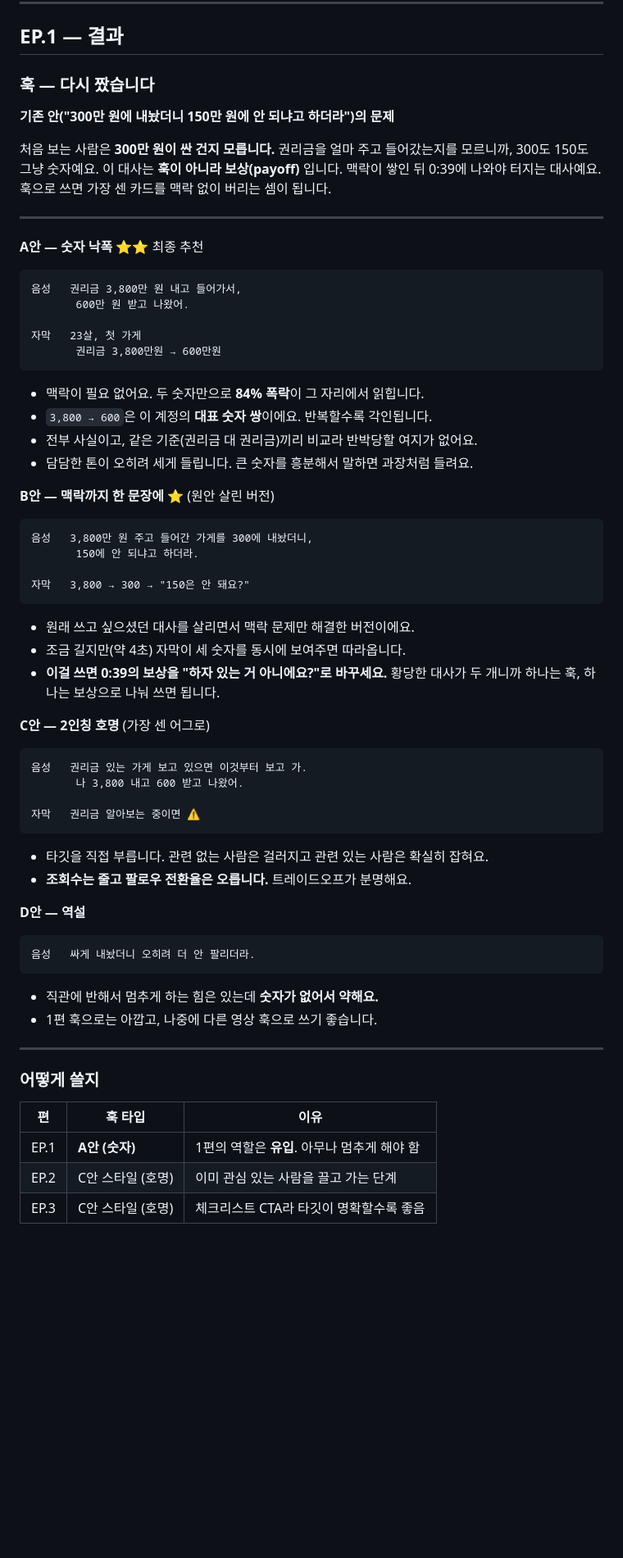
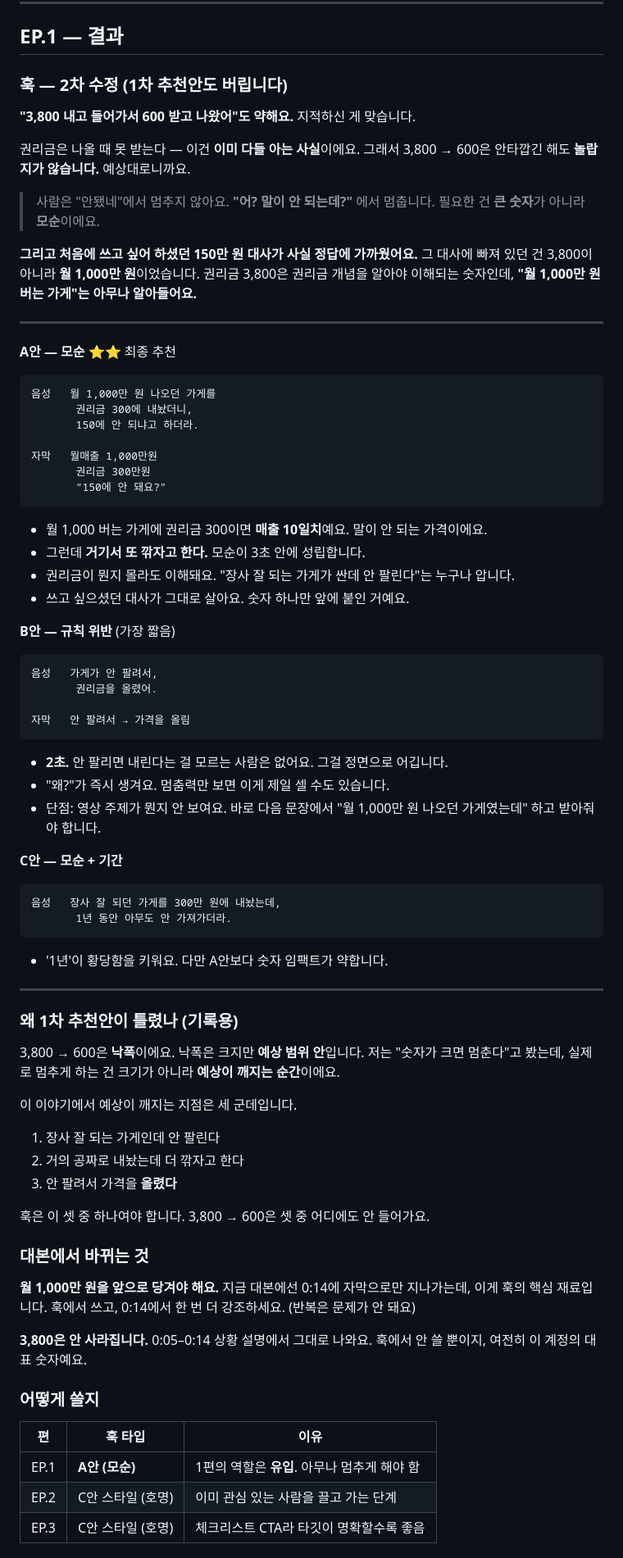
Before and after one commit to yoo4684-cmd/1, a Markdown page: docs/04-reels-series-chaechae.md, the part around one of its changes. Shown at 82% size. GitHub-like rendering; blank space fills up the shorter version.

Commit message:
EP.1 훅 2차 수정: 낙폭이 아니라 모순으로
1차 추천안(3,800 → 600)은 권리금을 나올 때 못 받는다는 게
이미 알려진 사실이라 예상 범위를 벗어나지 못함. 멈춤력 없음.

- A안 교체: "월 1,000만 원 나오던 가게를 권리금 300에 내놨더니,
  150에 안 되냐고 하더라" — 매출 숫자를 앞에 붙여 모순을 성립시킴
- B안: "가게가 안 팔려서 권리금을 올렸어" (규칙 위반, 2초)
- C안: 모순 + 1년이라는 기간
- D안: 기존 낙폭안 보류 처리
- 예상이 깨지는 지점 세 군데를 훅 선정 기준으로 명시
- 월 1,000만원을 대본 앞으로 당기도록 수정

Co-Authored-By: Claude Opus 5 <noreply@anthropic.com>
Claude-Session: https://claude.ai/code/session_01A2p3zuS8yvfXZzmEuZ3f1f

````diff
--- a/docs/04-reels-series-chaechae.md
+++ b/docs/04-reels-series-chaechae.md
@@ -83,73 +83,93 @@
 
 ## EP.1 — 결과
 
-### 훅 — 다시 짰습니다
+### 훅 — 2차 수정 (1차 추천안도 버립니다)
 
-**기존 안("300만 원에 내놨더니 150만 원에 안 되냐고 하더라")의 문제**
+**"3,800 내고 들어가서 600 받고 나왔어"도 약해요.** 지적하신 게 맞습니다.
 
-처음 보는 사람은 **300만 원이 싼 건지 모릅니다.**
-권리금을 얼마 주고 들어갔는지를 모르니까, 300도 150도 그냥 숫자예요.
-이 대사는 **훅이 아니라 보상(payoff)** 입니다. 맥락이 쌓인 뒤 0:39에 나와야 터지는 대사예요.
-훅으로 쓰면 가장 센 카드를 맥락 없이 버리는 셈이 됩니다.
+권리금은 나올 때 못 받는다 — 이건 **이미 다들 아는 사실**이에요.
+그래서 3,800 → 600은 안타깝긴 해도 **놀랍지가 않습니다.** 예상대로니까요.
+
+> 사람은 "안됐네"에서 멈추지 않아요. **"어? 말이 안 되는데?"** 에서 멈춥니다.
+> 필요한 건 **큰 숫자**가 아니라 **모순**이에요.
+
+**그리고 처음에 쓰고 싶어 하셨던 150만 원 대사가 사실 정답에 가까웠어요.**
+그 대사에 빠져 있던 건 3,800이 아니라 **월 1,000만 원**이었습니다.
+권리금 3,800은 권리금 개념을 알아야 이해되는 숫자인데,
+**"월 1,000만 원 버는 가게"는 아무나 알아들어요.**
 
 ---
 
-**A안 — 숫자 낙폭** ⭐⭐ 최종 추천
+**A안 — 모순** ⭐⭐ 최종 추천
 
 ```
-음성   권리금 3,800만 원 내고 들어가서,
-       600만 원 받고 나왔어.
+음성   월 1,000만 원 나오던 가게를
+       권리금 300에 내놨더니,
+       150에 안 되냐고 하더라.
 
-자막   23살, 첫 가게
-       권리금 3,800만원 → 600만원
+자막   월매출 1,000만원
+       권리금 300만원
+       "150에 안 돼요?"
 ```
 
-- 맥락이 필요 없어요. 두 숫자만으로 **84% 폭락**이 그 자리에서 읽힙니다.
-- `3,800 → 600`은 이 계정의 **대표 숫자 쌍**이에요. 반복할수록 각인됩니다.
-- 전부 사실이고, 같은 기준(권리금 대 권리금)끼리 비교라 반박당할 여지가 없어요.
-- 담담한 톤이 오히려 세게 들립니다. 큰 숫자를 흥분해서 말하면 과장처럼 들려요.
+- 월 1,000 버는 가게에 권리금 300이면 **매출 10일치**예요. 말이 안 되는 가격이에요.
+- 그런데 **거기서 또 깎자고 한다.** 모순이 3초 안에 성립합니다.
+- 권리금이 뭔지 몰라도 이해돼요. "장사 잘 되는 가게가 싼데 안 팔린다"는 누구나 압니다.
+- 쓰고 싶으셨던 대사가 그대로 살아요. 숫자 하나만 앞에 붙인 거예요.
 
-**B안 — 맥락까지 한 문장에** ⭐ (원안 살린 버전)
+**B안 — 규칙 위반** (가장 짧음)
 
 ```
-음성   3,800만 원 주고 들어간 가게를 300에 내놨더니,
-       150에 안 되냐고 하더라.
+음성   가게가 안 팔려서,
+       권리금을 올렸어.
 
-자막   3,800 → 300 → "150은 안 돼요?"
+자막   안 팔려서 → 가격을 올림
 ```
 
-- 원래 쓰고 싶으셨던 대사를 살리면서 맥락 문제만 해결한 버전이에요.
-- 조금 길지만(약 4초) 자막이 세 숫자를 동시에 보여주면 따라옵니다.
-- **이걸 쓰면 0:39의 보상을 "하자 있는 거 아니에요?"로 바꾸세요.** 황당한 대사가 두 개니까 하나는 훅, 하나는 보상으로 나눠 쓰면 됩니다.
+- **2초.** 안 팔리면 내린다는 걸 모르는 사람은 없어요. 그걸 정면으로 어깁니다.
+- "왜?"가 즉시 생겨요. 멈춤력만 보면 이게 제일 셀 수도 있습니다.
+- 단점: 영상 주제가 뭔지 안 보여요. 바로 다음 문장에서
+  "월 1,000만 원 나오던 가게였는데" 하고 받아줘야 합니다.
 
-**C안 — 2인칭 호명** (가장 센 어그로)
+**C안 — 모순 + 기간**
 
 ```
-음성   권리금 있는 가게 보고 있으면 이것부터 보고 가.
-       나 3,800 내고 600 받고 나왔어.
-
-자막   권리금 알아보는 중이면 ⚠️
+음성   장사 잘 되던 가게를 300만 원에 내놨는데,
+       1년 동안 아무도 안 가져가더라.
 ```
 
-- 타깃을 직접 부릅니다. 관련 없는 사람은 걸러지고 관련 있는 사람은 확실히 잡혀요.
-- **조회수는 줄고 팔로우 전환율은 오릅니다.** 트레이드오프가 분명해요.
-
-**D안 — 역설**
-
-```
-음성   싸게 내놨더니 오히려 더 안 팔리더라.
-```
-
-- 직관에 반해서 멈추게 하는 힘은 있는데 **숫자가 없어서 약해요.**
-- 1편 훅으로는 아깝고, 나중에 다른 영상 훅으로 쓰기 좋습니다.
+- '1년'이 황당함을 키워요. 다만 A안보다 숫자 임팩트가 약합니다.
 
 ---
+
+### 왜 1차 추천안이 틀렸나 (기록용)
+
+3,800 → 600은 **낙폭**이에요. 낙폭은 크지만 **예상 범위 안**입니다.
+저는 "숫자가 크면 멈춘다"고 봤는데, 실제로 멈추게 하는 건 크기가 아니라
+**예상이 깨지는 순간**이에요.
+
+이 이야기에서 예상이 깨지는 지점은 세 군데입니다.
+
+1. 장사 잘 되는 가게인데 안 팔린다
+2. 거의 공짜로 내놨는데 더 깎자고 한다
+3. 안 팔려서 가격을 **올렸다**
+
+훅은 이 셋 중 하나여야 합니다. 3,800 → 600은 셋 중 어디에도 안 들어가요.
+
+### 대본에서 바뀌는 것
+
+**월 1,000만 원을 앞으로 당겨야 해요.**
+지금 대본에선 0:14에 자막으로만 지나가는데, 이게 훅의 핵심 재료입니다.
+훅에서 쓰고, 0:14에서 한 번 더 강조하세요. (반복은 문제가 안 돼요)
+
+**3,800은 안 사라집니다.** 0:05–0:14 상황 설명에서 그대로 나와요.
+훅에서 안 쓸 뿐이지, 여전히 이 계정의 대표 숫자예요.
 
 ### 어떻게 쓸지
 
 | 편 | 훅 타입 | 이유 |
 | --- | --- | --- |
-| EP.1 | **A안 (숫자)** | 1편의 역할은 **유입**. 아무나 멈추게 해야 함 |
+| EP.1 | **A안 (모순)** | 1편의 역할은 **유입**. 아무나 멈추게 해야 함 |
 | EP.2 | C안 스타일 (호명) | 이미 관심 있는 사람을 끌고 가는 단계 |
 | EP.3 | C안 스타일 (호명) | 체크리스트 CTA라 타깃이 명확할수록 좋음 |
 
````
Also changed, not shown: other parts of docs/04-reels-series-chaechae.md (+5 -4 lines).
